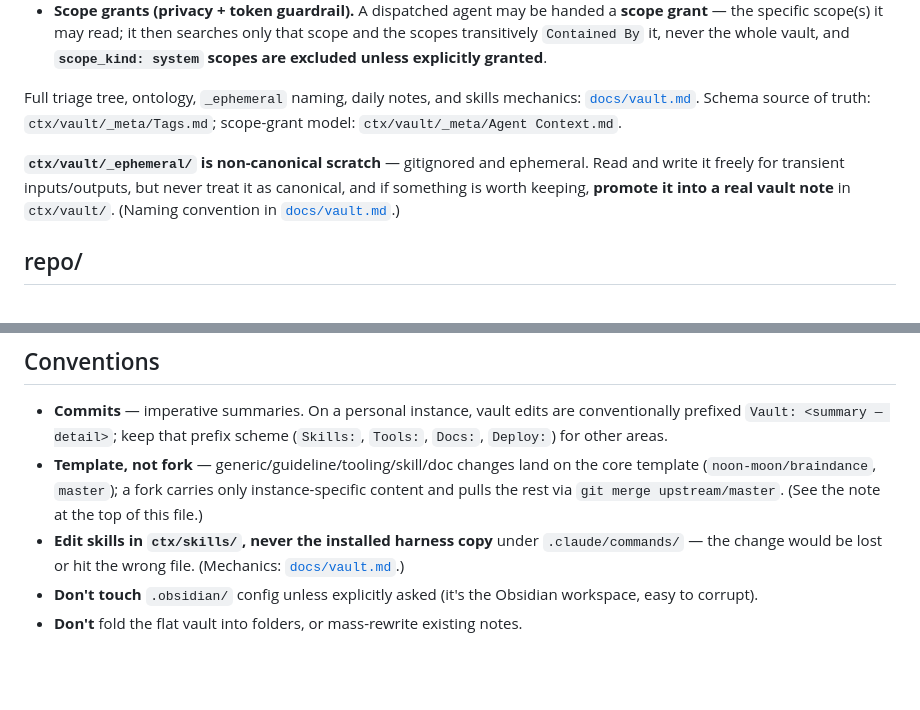
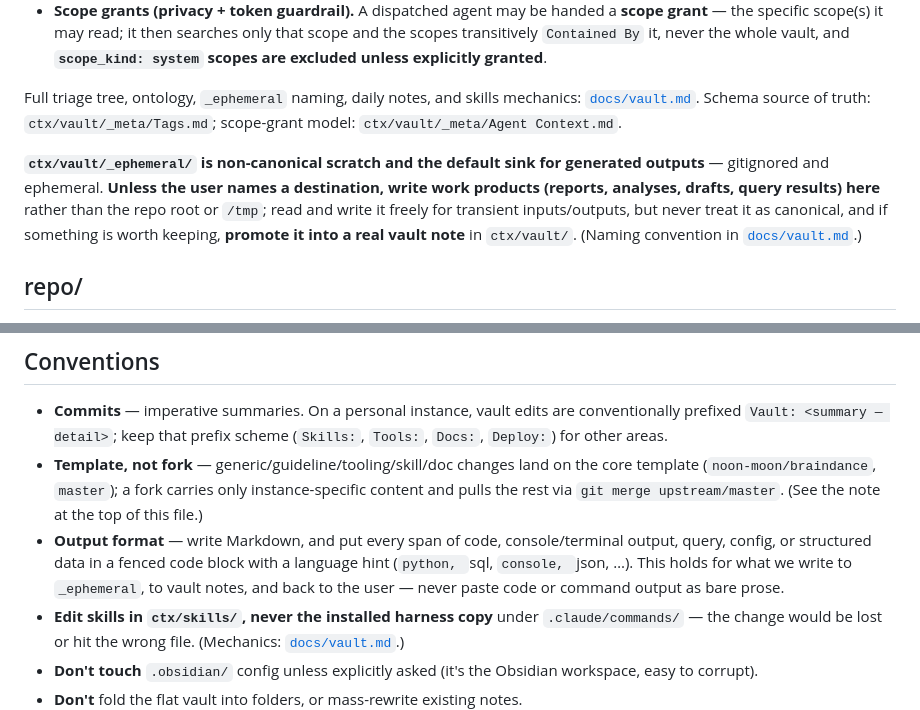
Before and after one commit to noon-moon/braindance, a Markdown page: CLAUDE.md, 2 parts joined by grey strips. Rendered like a GitHub page; blank space fills up the shorter version.

````diff
--- a/CLAUDE.md
+++ b/CLAUDE.md
@@ -44,7 +44,7 @@ But **don't search reflexively.** The vault runs to hundreds of notes; a specula
 
 Full triage tree, ontology, `_ephemeral` naming, daily notes, and skills mechanics: [`docs/vault.md`](docs/vault.md). Schema source of truth: `ctx/vault/_meta/Tags.md`; scope-grant model: `ctx/vault/_meta/Agent Context.md`.
 
-**`ctx/vault/_ephemeral/` is non-canonical scratch** — gitignored and ephemeral. Read and write it freely for transient inputs/outputs, but never treat it as canonical, and if something is worth keeping, **promote it into a real vault note** in `ctx/vault/`. (Naming convention in [`docs/vault.md`](docs/vault.md).)
+**`ctx/vault/_ephemeral/` is non-canonical scratch and the default sink for generated outputs** — gitignored and ephemeral. **Unless the user names a destination, write work products (reports, analyses, drafts, query results) here** rather than the repo root or `/tmp`; read and write it freely for transient inputs/outputs, but never treat it as canonical, and if something is worth keeping, **promote it into a real vault note** in `ctx/vault/`. (Naming convention in [`docs/vault.md`](docs/vault.md).)
 
 ## repo/
 
@@ -66,6 +66,7 @@ Full discipline (R1–R7), the `bd` workflow, and fleet tooling: [`AGENTS.md`](A
 
 - **Commits** — imperative summaries. On a personal instance, vault edits are conventionally prefixed `Vault: <summary — detail>`; keep that prefix scheme (`Skills:`, `Tools:`, `Docs:`, `Deploy:`) for other areas.
 - **Template, not fork** — generic/guideline/tooling/skill/doc changes land on the core template (`noon-moon/braindance`, `master`); a fork carries only instance-specific content and pulls the rest via `git merge upstream/master`. (See the note at the top of this file.)
+- **Output format** — write Markdown, and put every span of code, console/terminal output, query, config, or structured data in a fenced code block with a language hint (```python, ```sql, ```console, ```json, …). This holds for what we write to `_ephemeral`, to vault notes, and back to the user — never paste code or command output as bare prose.
 - **Edit skills in `ctx/skills/`, never the installed harness copy** under `.claude/commands/` — the change would be lost or hit the wrong file. (Mechanics: [`docs/vault.md`](docs/vault.md).)
 - **Don't touch** `.obsidian/` config unless explicitly asked (it's the Obsidian workspace, easy to corrupt).
 - **Don't** fold the flat vault into folders, or mass-rewrite existing notes.
````
Also changed, not shown: AGENTS.md (+7 -0 lines), docs/vault.md (+1 -1 lines).
